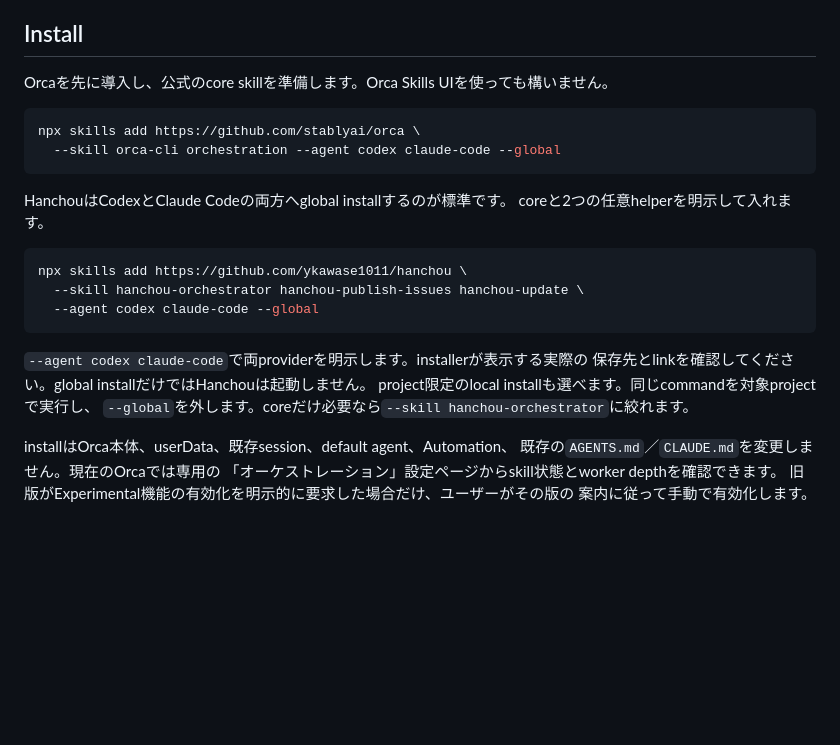
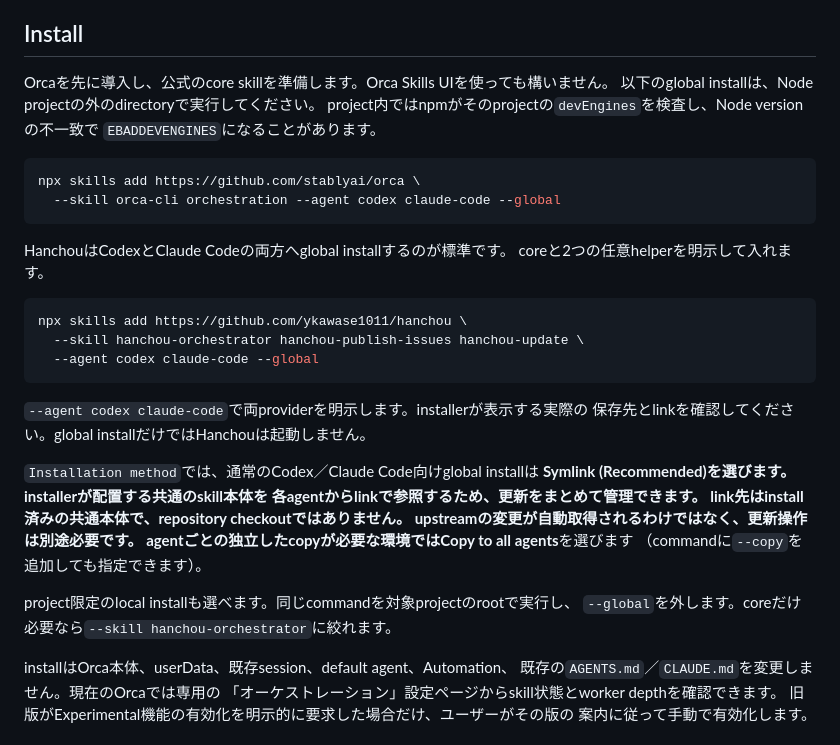
Before and after one commit to ykawase1011/hanchou, a Markdown page: README.md, the part around the change. GitHub-like rendering; blank space fills up the shorter version.

Commit message:
docs: clarify global skill installation choices (#4)

````diff
--- a/README.md
+++ b/README.md
@@ -12,6 +12,9 @@ Hanchou v3はruntimeやdaemonではありません。Orca上のCodexまたはCla
 ## Install
 
 Orcaを先に導入し、公式のcore skillを準備します。Orca Skills UIを使っても構いません。
+以下のglobal installは、Node projectの外のdirectoryで実行してください。
+project内ではnpmがそのprojectの`devEngines`を検査し、Node versionの不一致で
+`EBADDEVENGINES`になることがあります。
 
 ```bash
 npx skills add https://github.com/stablyai/orca \
@@ -29,7 +32,16 @@ npx skills add https://github.com/ykawase1011/hanchou \
 
 `--agent codex claude-code`で両providerを明示します。installerが表示する実際の
 保存先とlinkを確認してください。global installだけではHanchouは起動しません。
-project限定のlocal installも選べます。同じcommandを対象projectで実行し、
+
+`Installation method`では、通常のCodex／Claude Code向けglobal installは
+**Symlink (Recommended)**を選びます。installerが配置する共通のskill本体を
+各agentからlinkで参照するため、更新をまとめて管理できます。
+link先はinstall済みの共通本体で、repository checkoutではありません。
+upstreamの変更が自動取得されるわけではなく、更新操作は別途必要です。
+agentごとの独立したcopyが必要な環境では**Copy to all agents**を選びます
+（commandに`--copy`を追加しても指定できます）。
+
+project限定のlocal installも選べます。同じcommandを対象projectのrootで実行し、
 `--global`を外します。coreだけ必要なら`--skill hanchou-orchestrator`に絞れます。
 
 installはOrca本体、userData、既存session、default agent、Automation、
````
